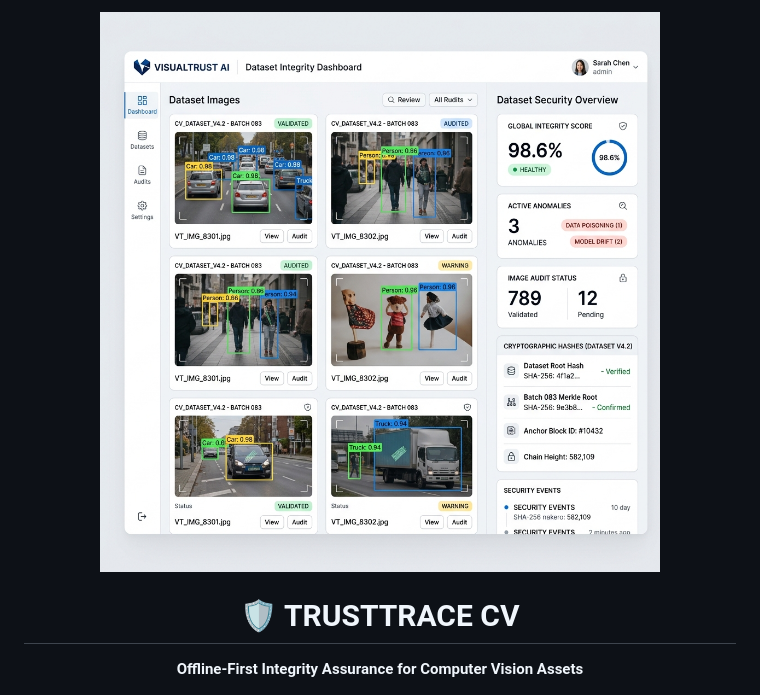
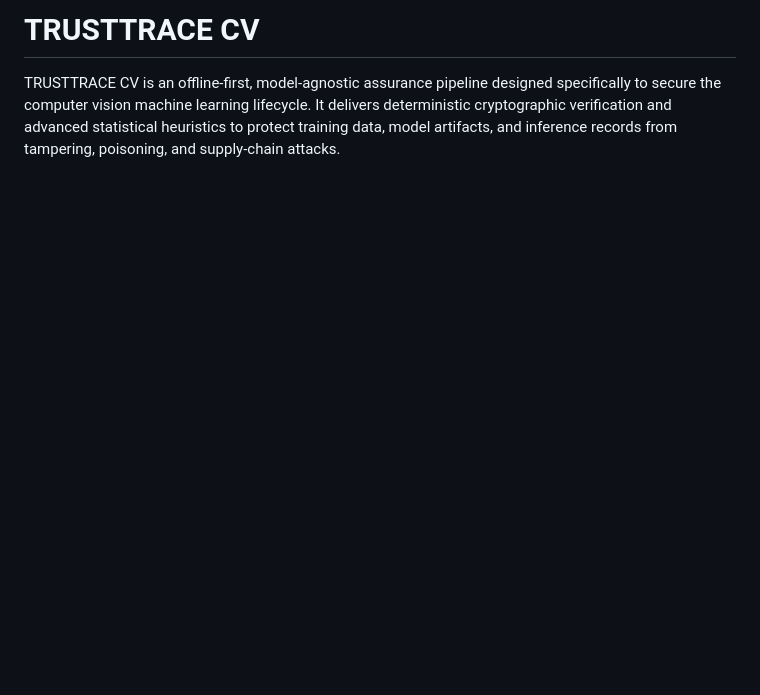
Before and after one commit to x2ankit/trusttracecv, a Markdown page: README.md, the part around one of its changes. Rendered like a GitHub page; blank space fills up the shorter version.

```diff
--- a/README.md
+++ b/README.md
@@ -1,6 +1,4 @@
-<div align="center">
-  <img src="assets/ui_screenshot.jpg" alt="TRUSTTRACE CV UI" width="800">
+# TRUSTTRACE CV
 
-  <h1>🛡️ TRUSTTRACE CV</h1>
-  <p><strong>Offline-First Integrity Assurance for Computer Vision Assets</strong></p>
+TRUSTTRACE CV is an offline-first, model-agnostic assurance pipeline designed specifically to secure the computer vision machine learning lifecycle. It delivers deterministic cryptographic verification and advanced statistical heuristics to protect training data, model artifacts, and inference records from tampering, poisoning, and supply-chain attacks.
 
```
Also changed, not shown: other parts of README.md (+100 -42 lines).
